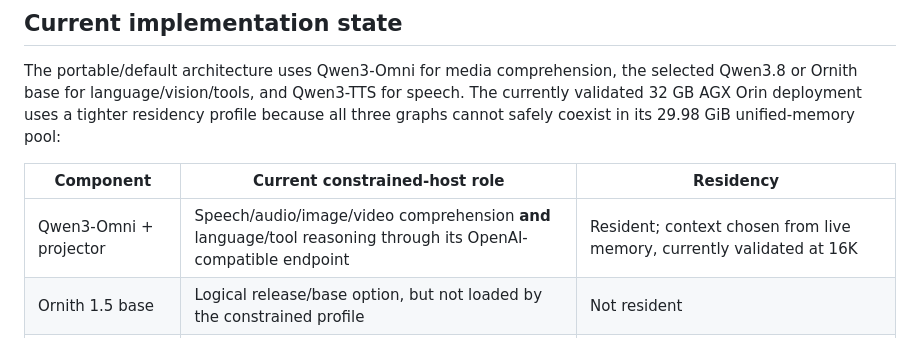
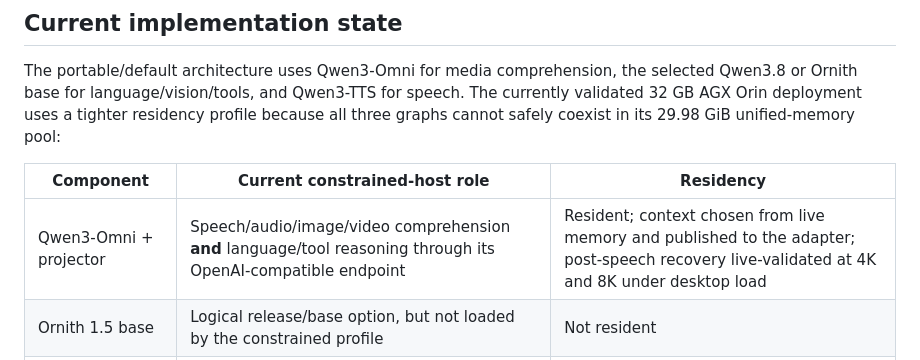
Before and after one commit to robit-man/qwen-omni-adapters, a Markdown page: README.md, the part around the change. GitHub-like rendering.

Commit message:
Document dynamic comprehension recovery windows

```diff
--- a/README.md
+++ b/README.md
@@ -160,7 +160,7 @@ GiB unified-memory pool:
 
 | Component | Current constrained-host role | Residency |
 |---|---|---|
-| Qwen3-Omni + projector | Speech/audio/image/video comprehension **and** language/tool reasoning through its OpenAI-compatible endpoint | Resident; context chosen from live memory, currently validated at 16K |
+| Qwen3-Omni + projector | Speech/audio/image/video comprehension **and** language/tool reasoning through its OpenAI-compatible endpoint | Resident; context chosen from live memory and published to the adapter; post-speech recovery live-validated at 4K and 8K under desktop load |
 | Ornith 1.5 base | Logical release/base option, but not loaded by the constrained profile | Not resident |
 | Qwen3-TTS + codec projector | Final 24 kHz PCM16 speech | Loaded only after text/tools finish; exits after the utterance |
 | Nomic text embedder | Passive semantic conversation memory | Admitted only while foreground, background-agent, TTS, and restoration work are idle and live headroom permits |
```
